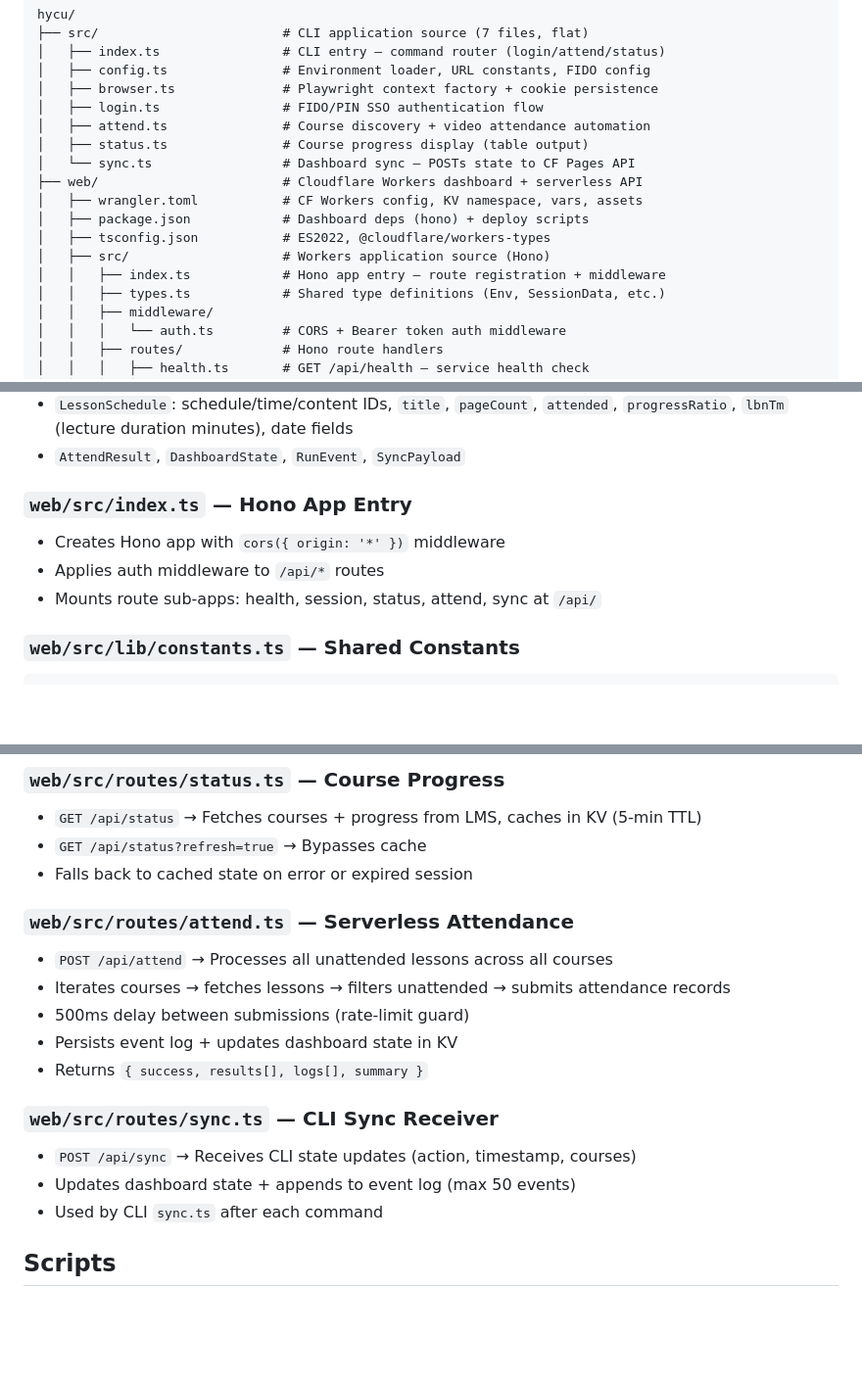
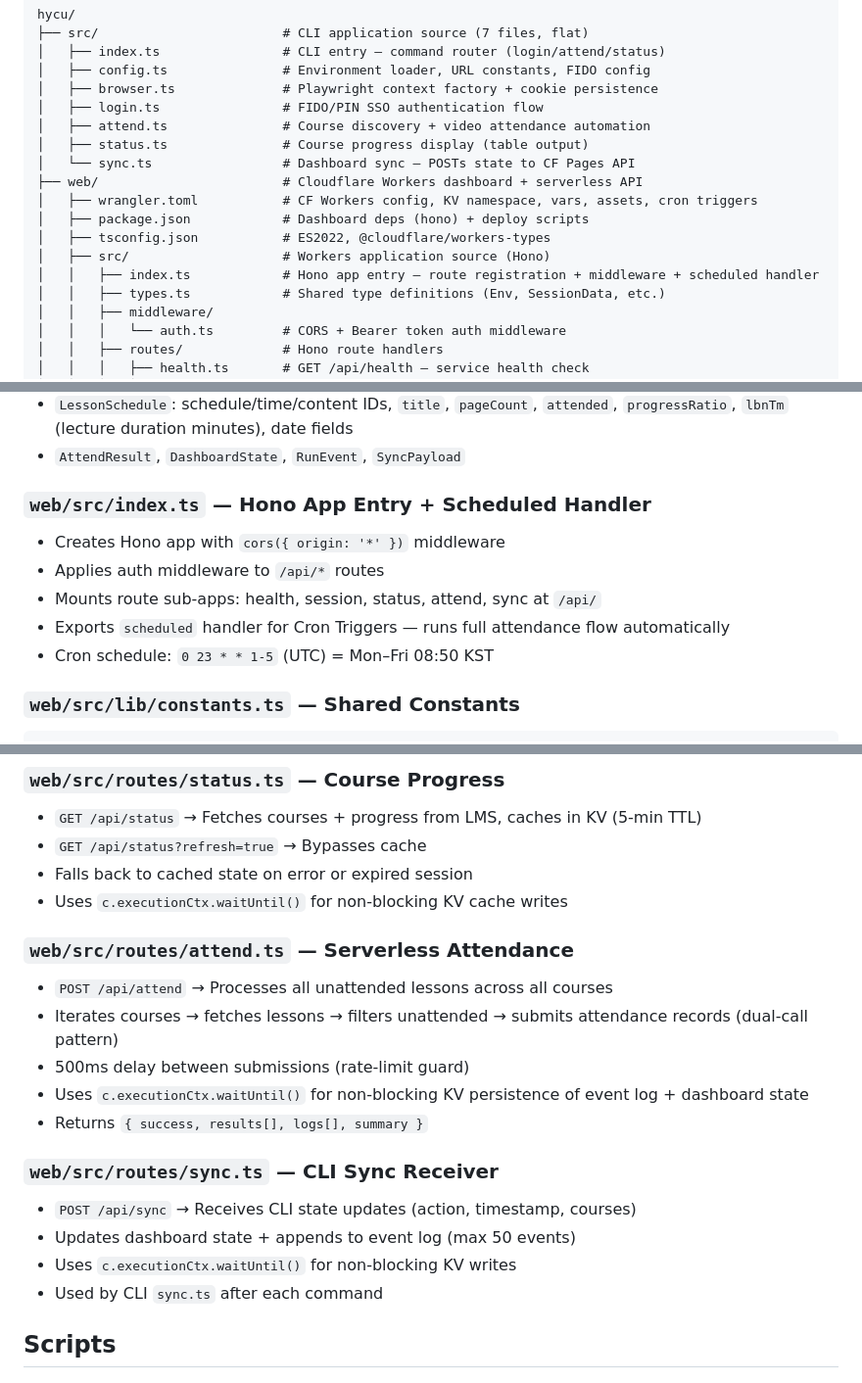
Before and after one commit to qws941/hycu, a Markdown page: AGENTS.md, 3 parts joined by grey strips. Shown at 98% size. GitHub-like rendering; blank space fills up the shorter version.

Commit message:
docs: update AGENTS.md with refactoring details (cron, dual-call, waitUntil, auth guard)

````diff
--- a/AGENTS.md
+++ b/AGENTS.md
@@ -36,11 +37,11 @@ hycu/
 │   ├── status.ts               # Course progress display (table output)
 │   └── sync.ts                 # Dashboard sync — POSTs state to CF Pages API
 ├── web/                        # Cloudflare Workers dashboard + serverless API
-│   ├── wrangler.toml           # CF Workers config, KV namespace, vars, assets
+│   ├── wrangler.toml           # CF Workers config, KV namespace, vars, assets, cron triggers
 │   ├── package.json            # Dashboard deps (hono) + deploy scripts
 │   ├── tsconfig.json           # ES2022, @cloudflare/workers-types
 │   ├── src/                    # Workers application source (Hono)
-│   │   ├── index.ts            # Hono app entry — route registration + middleware
+│   │   ├── index.ts            # Hono app entry — route registration + middleware + scheduled handler
 │   │   ├── types.ts            # Shared type definitions (Env, SessionData, etc.)
 │   │   ├── middleware/
 │   │   │   └── auth.ts         # CORS + Bearer token auth middleware
@@ -175,10 +176,12 @@ Defines all types used across Workers:
 - `LessonSchedule`: schedule/time/content IDs, `title`, `pageCount`, `attended`, `progressRatio`, `lbnTm` (lecture duration minutes), date fields
 - `AttendResult`, `DashboardState`, `RunEvent`, `SyncPayload`
 
-### `web/src/index.ts` — Hono App Entry
+### `web/src/index.ts` — Hono App Entry + Scheduled Handler
 - Creates Hono app with `cors({ origin: '*' })` middleware
 - Applies auth middleware to `/api/*` routes
 - Mounts route sub-apps: health, session, status, attend, sync at `/api/`
+- Exports `scheduled` handler for Cron Triggers — runs full attendance flow automatically
+- Cron schedule: `0 23 * * 1-5` (UTC) = Mon–Fri 08:50 KST
 
 ### `web/src/lib/constants.ts` — Shared Constants
 ```typescript
@@ -226,17 +231,19 @@ KV_KEYS = { session: 'session:cookies', state: 'dashboard:state', events: 'dashb
 - `GET /api/status` → Fetches courses + progress from LMS, caches in KV (5-min TTL)
 - `GET /api/status?refresh=true` → Bypasses cache
 - Falls back to cached state on error or expired session
+- Uses `c.executionCtx.waitUntil()` for non-blocking KV cache writes
 
 ### `web/src/routes/attend.ts` — Serverless Attendance
 - `POST /api/attend` → Processes all unattended lessons across all courses
-- Iterates courses → fetches lessons → filters unattended → submits attendance records
+- Iterates courses → fetches lessons → filters unattended → submits attendance records (dual-call pattern)
 - 500ms delay between submissions (rate-limit guard)
-- Persists event log + updates dashboard state in KV
+- Uses `c.executionCtx.waitUntil()` for non-blocking KV persistence of event log + dashboard state
 - Returns `{ success, results[], logs[], summary }`
 
 ### `web/src/routes/sync.ts` — CLI Sync Receiver
 - `POST /api/sync` → Receives CLI state updates (action, timestamp, courses)
 - Updates dashboard state + appends to event log (max 50 events)
+- Uses `c.executionCtx.waitUntil()` for non-blocking KV writes
 - Used by CLI `sync.ts` after each command
 
 ## Scripts
````
Also changed, not shown: other parts of AGENTS.md (+4 -1 lines).
